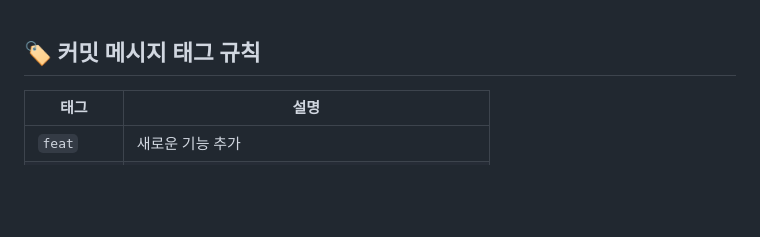
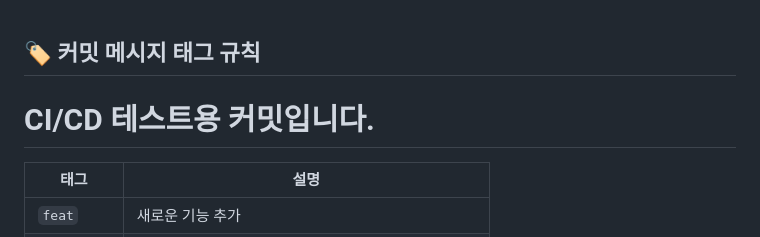
Before and after one commit to aodhzld45/hbs, a Markdown page: README.md, the part around the change. Drawn GitHub-style; blank space fills up the shorter version.

Commit message:
[test] CI/CD 테스트용 커밋

```diff
--- a/README.md
+++ b/README.md
@@ -1,5 +1,7 @@
 
 ## 🏷️ 커밋 메시지 태그 규칙
+
+<h1>CI/CD 테스트용 커밋입니다.</h1>
 
 | 태그       | 설명                                                       |
 |------------|------------------------------------------------------------|
```
